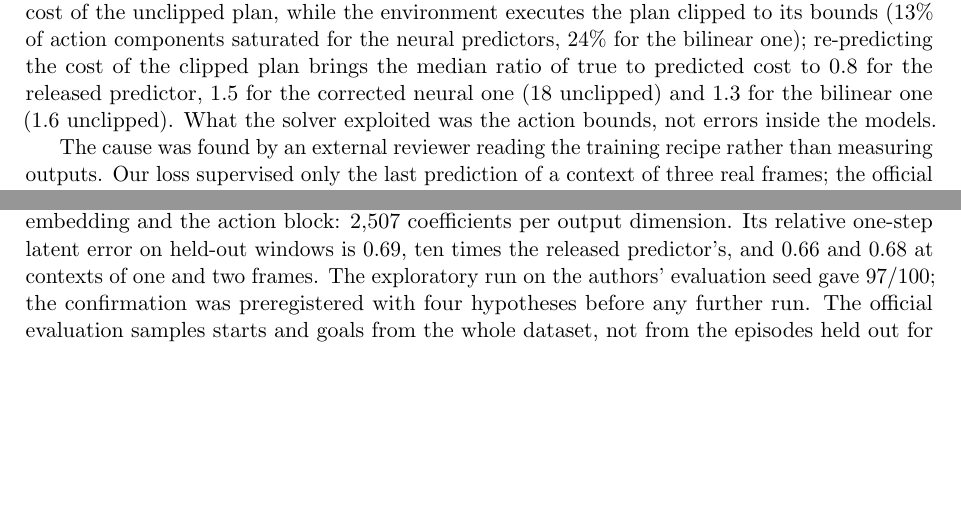
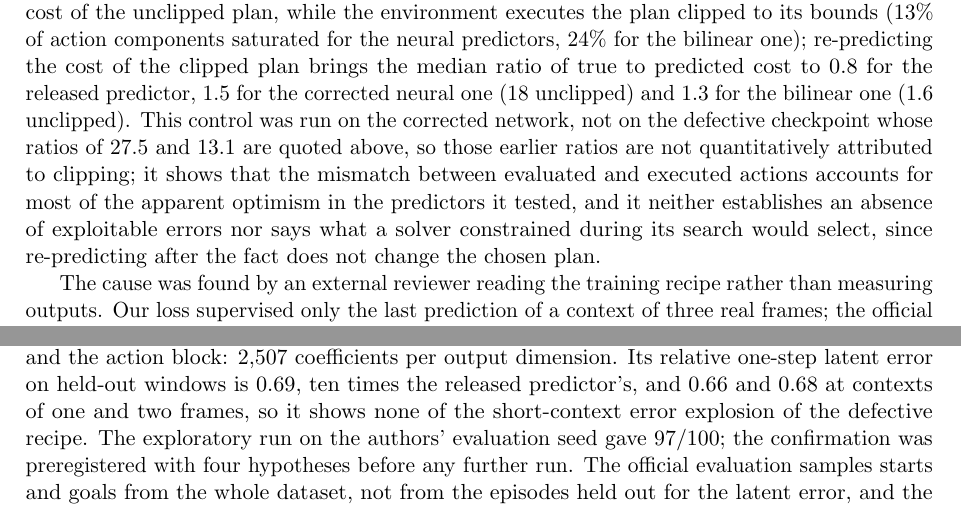
Before and after one commit to sahnas/stigmergic-module-routing, a LaTeX paper (paper/main.tex): two parts of page 12 of 19, joined at a grey line, cut so that both start at the same text, the shorter picture padded with empty space. Compiled offline with pdfLaTeX.

Commit message:
Bounding control: wording tightened (scope of the control, defective checkpoint not re-measured, probe did not reproduce the official ranking)

```diff
--- a/paper/main.tex
+++ b/paper/main.tex
@@ -342,14 +342,14 @@ The banks behaved as designed on every seed (the A specialist froze before B, on
 
 \subsection{The gap and its cause}
 
-The retrained predictor stack (action encoder, predictor, projection head, instantiated from the released configuration at random init and trained 8 epochs on the frozen embeddings) reaches a relative five-step latent error of 0.006 on held-out windows of three real frames, against 0.067 for the released predictor. With the authors' evaluation script unchanged, on 100 episodes each, the released model succeeds in 85 (exact 95\% interval 77 to 91) and the retrained one in 36 (27 to 46). Six diagnostics, each a small kernel on a free GPU and each starting from three real frames, failed to explain it: action normalisation (no effect); one-step error on 8,500 windows of random actions played in the environment (both degrade to about 0.55 to 0.60); open-loop rollouts over ten horizons (the retrained predictor better throughout); ranking of 19 random candidate plans from 40 cloned starts (Spearman 0.98 vs 0.90 in its favour); the 100 evaluation episodes split by whether the goal lies across the wall (the gap as large within a room, 40\% vs 90\%); and hand-designed straight and self-cancelling action sequences from cloned starts (the retrained predictor more accurate, 39/40 starts). Instrumenting the evaluation loop showed what the retrained model's plans did: approach the goal half as fast, move away from it on 49\% of steps, with plans whose consecutive blocks were nearly orthogonal. With the authors' solver reproduced from 30 cloned starts, the plan it selected was predicted by the retrained model to cost 0.68 and cost 37.0 in truth (per-start median ratio 27.5), against 12.4 and 43.8 for the released model (median 1.5). A later control showed that most of this apparent optimism is an artefact of the measurement: the solver searches unbounded normalised actions and reports the cost of the unclipped plan, while the environment executes the plan clipped to its bounds (13\% of action components saturated for the neural predictors, 24\% for the bilinear one); re-predicting the cost of the clipped plan brings the median ratio of true to predicted cost to 0.8 for the released predictor, 1.5 for the corrected neural one (18 unclipped) and 1.3 for the bilinear one (1.6 unclipped). What the solver exploited was the action bounds, not errors inside the models.
+The retrained predictor stack (action encoder, predictor, projection head, instantiated from the released configuration at random init and trained 8 epochs on the frozen embeddings) reaches a relative five-step latent error of 0.006 on held-out windows of three real frames, against 0.067 for the released predictor. With the authors' evaluation script unchanged, on 100 episodes each, the released model succeeds in 85 (exact 95\% interval 77 to 91) and the retrained one in 36 (27 to 46). Six diagnostics, each a small kernel on a free GPU and each starting from three real frames, failed to explain it: action normalisation (no effect); one-step error on 8,500 windows of random actions played in the environment (both degrade to about 0.55 to 0.60); open-loop rollouts over ten horizons (the retrained predictor better throughout); ranking of 19 random candidate plans from 40 cloned starts (Spearman 0.98 vs 0.90 in its favour); the 100 evaluation episodes split by whether the goal lies across the wall (the gap as large within a room, 40\% vs 90\%); and hand-designed straight and self-cancelling action sequences from cloned starts (the retrained predictor more accurate, 39/40 starts). Instrumenting the evaluation loop showed what the retrained model's plans did: approach the goal half as fast, move away from it on 49\% of steps, with plans whose consecutive blocks were nearly orthogonal. With the authors' solver reproduced from 30 cloned starts, the plan it selected was predicted by the retrained model to cost 0.68 and cost 37.0 in truth (per-start median ratio 27.5), against 12.4 and 43.8 for the released model (median 1.5). A later control showed that most of this apparent optimism is an artefact of the measurement: the solver searches unbounded normalised actions and reports the cost of the unclipped plan, while the environment executes the plan clipped to its bounds (13\% of action components saturated for the neural predictors, 24\% for the bilinear one); re-predicting the cost of the clipped plan brings the median ratio of true to predicted cost to 0.8 for the released predictor, 1.5 for the corrected neural one (18 unclipped) and 1.3 for the bilinear one (1.6 unclipped). This control was run on the corrected network, not on the defective checkpoint whose ratios of 27.5 and 13.1 are quoted above, so those earlier ratios are not quantitatively attributed to clipping; it shows that the mismatch between evaluated and executed actions accounts for most of the apparent optimism in the predictors it tested, and it neither establishes an absence of exploitable errors nor says what a solver constrained during its search would select, since re-predicting after the fact does not change the chosen plan.
 
 The cause was found by an external reviewer reading the training recipe rather than measuring outputs. Our loss supervised only the last prediction of a context of three real frames; the official loss supervises every position; and the official planner starts an episode from a single frame, feeding the predictor contexts of one, two and then three observations, the later ones partly its own predictions. Measured on held-out windows, the retrained network's relative error was 1.18 at a context of one frame and 1.03 at two, against 0.006 at three; the released predictor's was 0.066 at every length. Every diagnostic above had started from three real frames and could not see this. A variant retrained with the official loss, everything else equal, has an error of 0.005 at every context length and plans like the released predictor: 84, 85, 89 and 81 on evaluation seeds 42 to 45 against 85, 83, 87 and 80, with balanced discordant episodes (5/6, 4/2, 6/4, 7/6). The gap was an artefact of our recipe. What remains of it is a methods result: a predictor can be far more accurate on every offline measure a study constructs and fail where the planner actually calls it, and the way to find such a defect was to compare the recipe, not the outputs.
 
 \subsection{Experiment 18: a bilinear predictor in place of the released one}
 \label{sec:operator}
 
-We fitted, by ridge least squares on the training windows of the cache (one minute on a free GPU, no neural training), a predictor of the embedding five frames ahead that is linear in the last three embeddings and in the 10-dimensional action block, and bilinear in the current embedding and the action block: 2,507 coefficients per output dimension. Its relative one-step latent error on held-out windows is 0.69, ten times the released predictor's, and 0.66 and 0.68 at contexts of one and two frames. The exploratory run on the authors' evaluation seed gave 97/100; the confirmation was preregistered with four hypotheses before any further run. The official evaluation samples starts and goals from the whole dataset, not from the episodes held out for the latent error, and the four seeds are evaluation seeds of one fitted predictor, not independent fits.
+We fitted, by ridge least squares on the training windows of the cache (one minute on a free GPU, no neural training), a predictor of the embedding five frames ahead that is linear in the last three embeddings and in the 10-dimensional action block, and bilinear in the current embedding and the action block: 2,507 coefficients per output dimension. Its relative one-step latent error on held-out windows is 0.69, ten times the released predictor's, and 0.66 and 0.68 at contexts of one and two frames, so it shows none of the short-context error explosion of the defective recipe. The exploratory run on the authors' evaluation seed gave 97/100; the confirmation was preregistered with four hypotheses before any further run. The official evaluation samples starts and goals from the whole dataset, not from the episodes held out for the latent error, and the four seeds are evaluation seeds of one fitted predictor, not independent fits.
 
 \begin{table}[h]
 \centering\small\setlength{\tabcolsep}{5pt}
```
Also changed, not shown: README.md, kaggle/README.md, paper/main.pdf, paper/main.tex (2 more changed lines).
